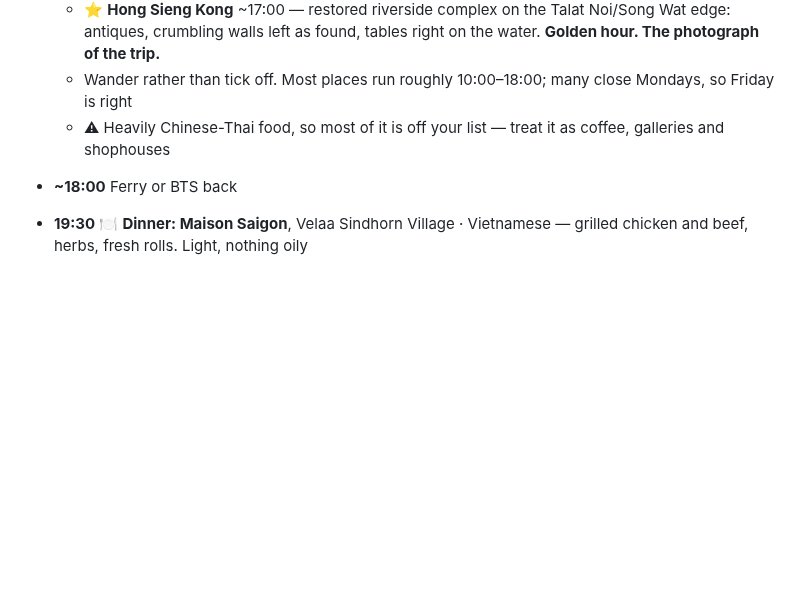
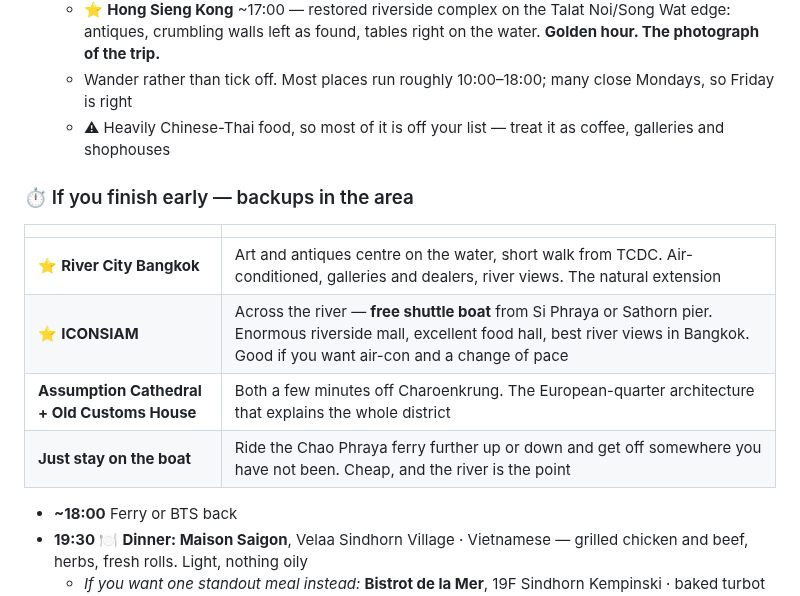
Before and after one commit to galexv400-ctrl/alex-travel-china, a Markdown page: travel/china-2026/bangkok-itinerary.md, the part around the change. GitHub-like rendering; blank space fills up the shorter version.

Commit message:
Add early-finish backups for Friday

```diff
--- a/travel/china-2026/bangkok-itinerary.md
+++ b/travel/china-2026/bangkok-itinerary.md
@@ -121,6 +121,14 @@
   - Wander rather than tick off. Most places run roughly 10:00–18:00; many close Mondays, so Friday is right
   - ⚠ Heavily Chinese-Thai food, so most of it is off your list — treat it as coffee, galleries and shophouses
 
+### ⏱ If you finish early — backups in the area
+| | |
+|---|---|
+| ⭐ **River City Bangkok** | Art and antiques centre on the water, short walk from TCDC. Air-conditioned, galleries and dealers, river views. The natural extension |
+| ⭐ **ICONSIAM** | Across the river — **free shuttle boat** from Si Phraya or Sathorn pier. Enormous riverside mall, excellent food hall, best river views in Bangkok. Good if you want air-con and a change of pace |
+| **Assumption Cathedral + Old Customs House** | Both a few minutes off Charoenkrung. The European-quarter architecture that explains the whole district |
+| **Just stay on the boat** | Ride the Chao Phraya ferry further up or down and get off somewhere you have not been. Cheap, and the river is the point |
+
 - **~18:00** Ferry or BTS back
 - **19:30** 🍽 **Dinner: Maison Saigon**, Velaa Sindhorn Village · Vietnamese — grilled chicken and beef, herbs, fresh rolls. Light, nothing oily
   - *If you want one standout meal instead:* **Bistrot de la Mer**, 19F Sindhorn Kempinski · baked turbot (boneless), bouillabaisse
```
